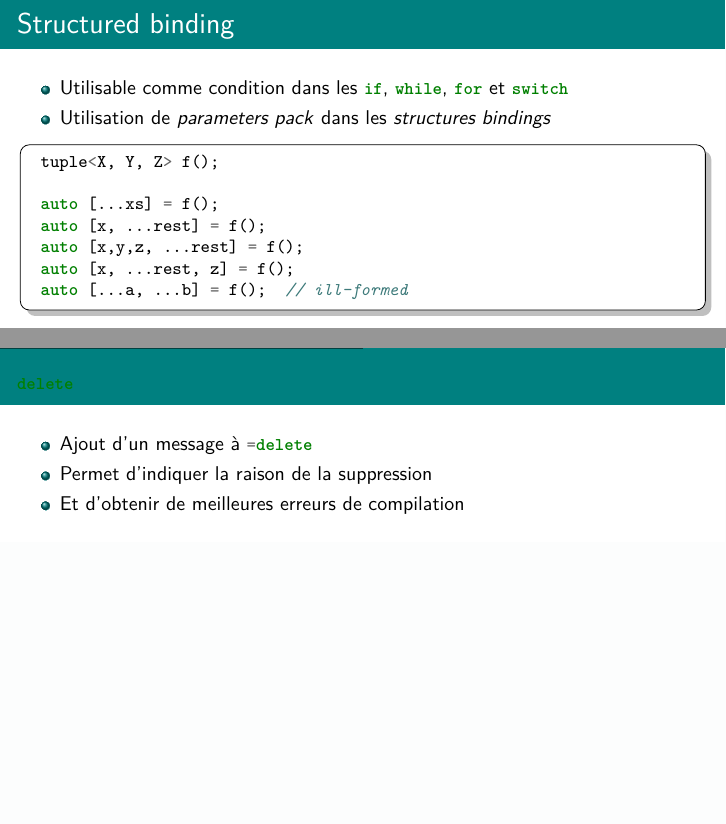
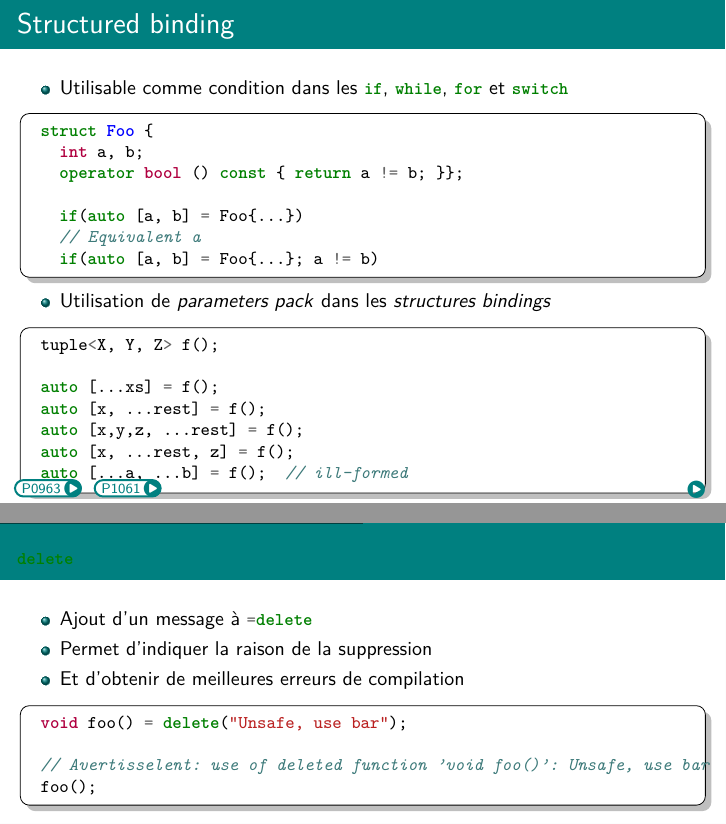
Before and after one commit to glerbret/pres_cpp, a LaTeX document (C++26_content.tex): two parts of pages 17 and 18 of 55, joined at a grey line, cut so that both start at the same text, the shorter picture padded with empty space. Compiled offline with pdfLaTeX.

Commit message:
Exemples

```diff
--- a/C++26_content.tex
+++ b/C++26_content.tex
@@ -326,6 +326,19 @@
 	\frametitle{Structured binding}
 	\begin{itemize}
 		\item Utilisable comme condition dans les \mintinline{cpp}|if|, \mintinline{cpp}|while|, \mintinline{cpp}|for| et \mintinline{cpp}|switch|
+	\end{itemize}
+
+	\begin{minted}{cpp}
+		struct Foo {
+		  int a, b;
+		  operator bool () const { return a != b; }};
+
+		  if(auto [a, b] = Foo{...})
+		  // Equivalent a
+		  if(auto [a, b] = Foo{...}; a != b)
+	\end{minted}
+
+	\begin{itemize}
 		\item Utilisation de \textit{parameters pack} dans les \textit{structures bindings}
 	\end{itemize}
 
@@ -339,6 +352,10 @@
 		auto [...a, ...b] = f();  // ill-formed
 	\end{minted}
 
+	\begin{codesample}
+		\sample{https://godbolt.org/#g:!((g:!((g:!((h:codeEditor,i:(filename:'1',fontScale:14,fontUsePx:'0',j:1,lang:c%2B%2B,selection:(endColumn:1,endLineNumber:1,positionColumn:1,positionLineNumber:1,selectionStartColumn:1,selectionStartLineNumber:1,startColumn:1,startLineNumber:1),source:'%23include+%3Ciostream%3E%0A%0Astruct+Foo+%0A%7B%0A++int+a%3B%0A++int+b%3B%0A%0A++explicit+operator+bool+()+const%0A++%7B+%0A++++return+a+!!%3D+b%3B%0A++%7D%0A%7D%3B%0A%0Aint+main()%0A%7B%0A++if(auto+%5Ba,+b%5D+%3D+Foo%7B2,+5%7D)%0A++%7B%0A++++std::cout+%3C%3C+%222+!!%3D+5%5Cn%22%3B%0A++%7D%0A++else%0A++%7B%0A++++std::cout+%3C%3C+%222+%3D%3D+5%5Cn%22%3B%0A++%7D%0A%0A++if(auto+%5Ba,+b%5D+%3D+Foo%7B2,+2%7D)%0A++%7B%0A++++std::cout+%3C%3C+%222+!!%3D+2%5Cn%22%3B%0A++%7D%0A++else%0A++%7B%0A++++std::cout+%3C%3C+%222+%3D%3D+2%5Cn%22%3B%0A++%7D%0A%0A%7D'),l:'5',n:'0',o:'C%2B%2B+source+%231',t:'0')),k:50,l:'4',n:'0',o:'',s:0,t:'0'),(g:!((h:executor,i:(argsPanelShown:'1',compilationPanelShown:'0',compiler:gsnapshot,compilerName:'',compilerOutShown:'0',execArgs:'',execStdin:'',fontScale:14,fontUsePx:'0',j:1,lang:c%2B%2B,libs:!(),options:'-std%3Dc%2B%2B2c+-Wall+-Wextra+-pedantic',overrides:!(),runtimeTools:!(),source:1,stdinPanelShown:'1',tree:'1',wrap:'0'),l:'5',n:'0',o:'Executor+x86-64+gcc+(trunk)+(C%2B%2B,+Editor+%231)',t:'0')),header:(),k:50,l:'4',n:'0',o:'',s:0,t:'0')),l:'2',n:'0',o:'',t:'0')),version:4}
+	\end{codesample}
+
 	\addproposal{p0963}{https://wg21.link/p0963r3}
 	\addproposal{p1061}{https://wg21.link/p1061r10}
 \end{frame}
@@ -351,6 +368,17 @@
 		\item Permet d'indiquer la raison de la suppression
 		\item Et d'obtenir de meilleures erreurs de compilation
 	\end{itemize}
+
+	\begin{minted}{cpp}
+		void foo() = delete("Unsafe, use bar");
+
+		// Avertisselent: use of deleted function 'void foo()': Unsafe, use bar
+		foo();
+	\end{minted}
+
+	\begin{codesample}
+		\sample{https://godbolt.org/#g:!((g:!((g:!((h:codeEditor,i:(filename:'1',fontScale:14,fontUsePx:'0',j:1,lang:c%2B%2B,selection:(endColumn:40,endLineNumber:3,positionColumn:40,positionLineNumber:3,selectionStartColumn:1,selectionStartLineNumber:3,startColumn:1,startLineNumber:3),source:'%23include+%3Ciostream%3E%0A%0Avoid+foo()+%3D+delete(%22Unsafe,+use+bar%22)%3B%0A%0Aint+main()%0A%7B%0A+++foo()%3B%0A%7D%0A'),l:'5',n:'0',o:'C%2B%2B+source+%231',t:'0')),k:50,l:'4',n:'0',o:'',s:0,t:'0'),(g:!((h:executor,i:(argsPanelShown:'1',compilationPanelShown:'0',compiler:gsnapshot,compilerName:'',compilerOutShown:'0',execArgs:'',execStdin:'',fontScale:14,fontUsePx:'0',j:1,lang:c%2B%2B,libs:!(),options:'-std%3Dc%2B%2B2c+-Wall+-Wextra+-pedantic',overrides:!(),runtimeTools:!(),source:1,stdinPanelShown:'1',tree:'1',wrap:'0'),l:'5',n:'0',o:'Executor+x86-64+gcc+(trunk)+(C%2B%2B,+Editor+%231)',t:'0')),header:(),k:50,l:'4',n:'0',o:'',s:0,t:'0')),l:'2',n:'0',o:'',t:'0')),version:4}
+	\end{codesample}
 
 	\addproposal{P2573}{https://wg21.link/P2573R2}
 \end{frame}
```
Also changed, not shown: C++.pdf, C++26_content.tex (8 more changed lines).
